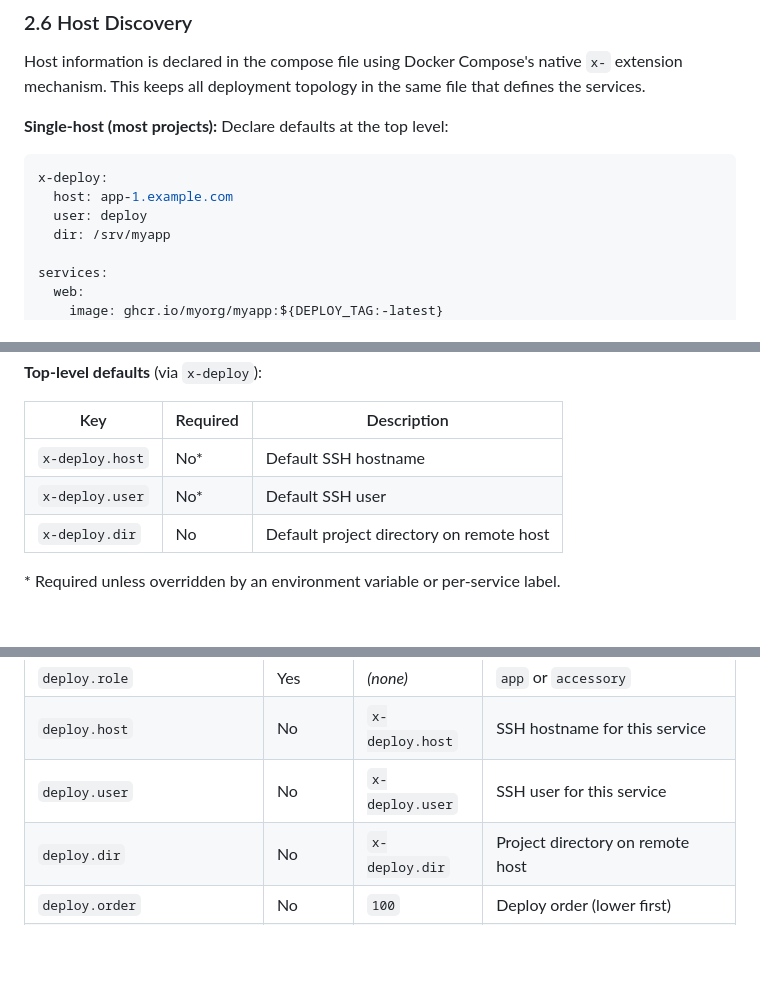
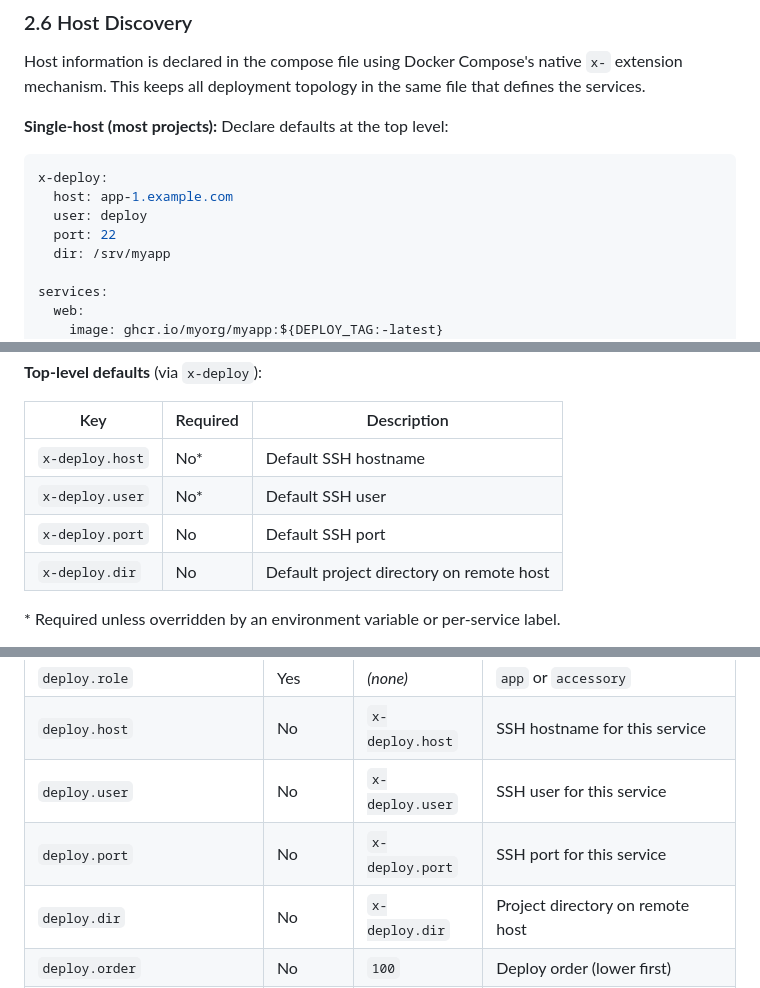
Before and after one commit to flowcanon/deploy, a Markdown page: SPEC.md, 3 parts joined by grey strips. GitHub-like rendering; blank space fills up the shorter version.

```diff
--- a/SPEC.md
+++ b/SPEC.md
@@ -91,6 +91,7 @@ Host information is declared in the compose file using Docker Compose's native `
 x-deploy:
   host: app-1.example.com
   user: deploy
+  port: 22
   dir: /srv/myapp
 
 services:
@@ -579,6 +581,7 @@ The tool has zero configuration files. All behavior is controlled by `x-deploy`
 |---|---|---|
 | `x-deploy.host` | No* | Default SSH hostname |
 | `x-deploy.user` | No* | Default SSH user |
+| `x-deploy.port` | No | Default SSH port |
 | `x-deploy.dir` | No | Default project directory on remote host |
 
 \* Required unless overridden by an environment variable or per-service label.
@@ -590,6 +593,7 @@ The tool has zero configuration files. All behavior is controlled by `x-deploy`
 | `deploy.role` | Yes | *(none)* | `app` or `accessory` |
 | `deploy.host` | No | `x-deploy.host` | SSH hostname for this service |
 | `deploy.user` | No | `x-deploy.user` | SSH user for this service |
+| `deploy.port` | No | `x-deploy.port` | SSH port for this service |
 | `deploy.dir` | No | `x-deploy.dir` | Project directory on remote host |
 | `deploy.order` | No | `100` | Deploy order (lower first) |
 | `deploy.drain` | No | `30` | Seconds to wait after SIGTERM before SIGKILL |
```
Also changed, not shown: other parts of SPEC.md (+5 -4 lines), docs/github-actions.md (+5 -4 lines).
